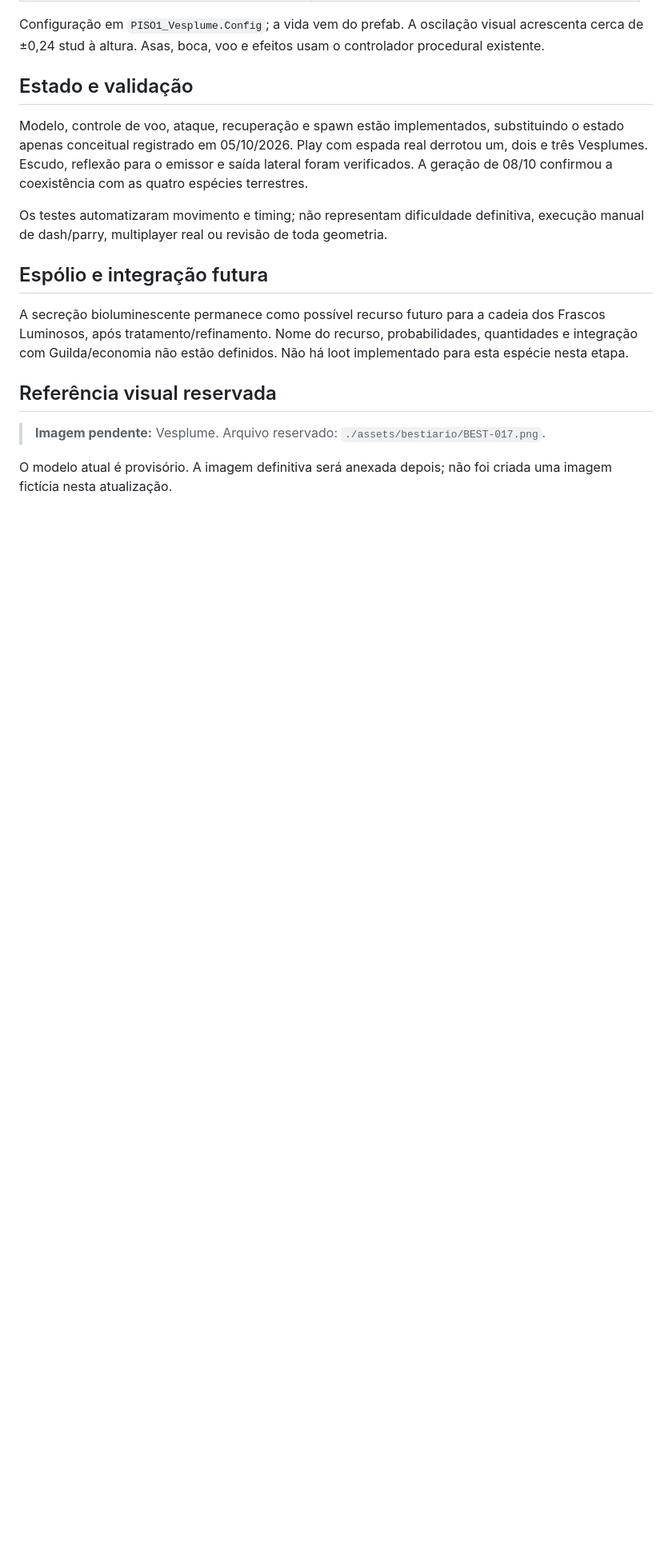
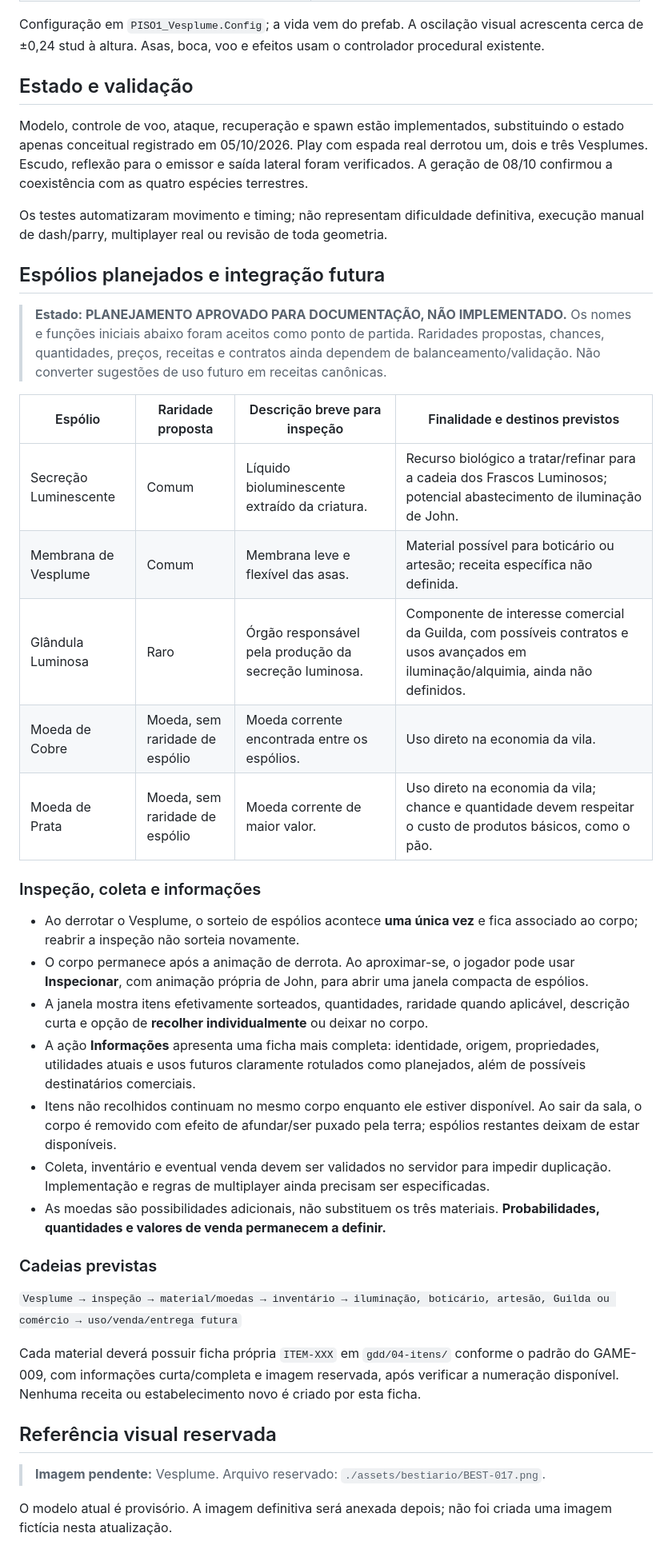
Before and after one commit to creativethb/Batalhas-Poderosas, a Markdown page: gdd/04-bestiario/BEST-017.md, the part around the change. Shown at 80% size. Drawn GitHub-style; blank space fills up the shorter version.

Commit message:
docs: planejar espólios e inspeção do Vesplume sem canonizar balanceamento

```diff
--- a/gdd/04-bestiario/BEST-017.md
+++ b/gdd/04-bestiario/BEST-017.md
@@ -46,9 +46,33 @@ Modelo, controle de voo, ataque, recuperação e spawn estão implementados, sub
 
 Os testes automatizaram movimento e timing; não representam dificuldade definitiva, execução manual de dash/parry, multiplayer real ou revisão de toda geometria.
 
-## Espólio e integração futura
+## Espólios planejados e integração futura
 
-A secreção bioluminescente permanece como possível recurso futuro para a cadeia dos Frascos Luminosos, após tratamento/refinamento. Nome do recurso, probabilidades, quantidades e integração com Guilda/economia não estão definidos. Não há loot implementado para esta espécie nesta etapa.
+> **Estado: PLANEJAMENTO APROVADO PARA DOCUMENTAÇÃO, NÃO IMPLEMENTADO.** Os nomes e funções iniciais abaixo foram aceitos como ponto de partida. Raridades propostas, chances, quantidades, preços, receitas e contratos ainda dependem de balanceamento/validação. Não converter sugestões de uso futuro em receitas canônicas.
+
+| Espólio | Raridade proposta | Descrição breve para inspeção | Finalidade e destinos previstos |
+|---|---|---|---|
+| Secreção Luminescente | Comum | Líquido bioluminescente extraído da criatura. | Recurso biológico a tratar/refinar para a cadeia dos Frascos Luminosos; potencial abastecimento de iluminação de John. |
+| Membrana de Vesplume | Comum | Membrana leve e flexível das asas. | Material possível para boticário ou artesão; receita específica não definida. |
+| Glândula Luminosa | Raro | Órgão responsável pela produção da secreção luminosa. | Componente de interesse comercial da Guilda, com possíveis contratos e usos avançados em iluminação/alquimia, ainda não definidos. |
+| Moeda de Cobre | Moeda, sem raridade de espólio | Moeda corrente encontrada entre os espólios. | Uso direto na economia da vila. |
+| Moeda de Prata | Moeda, sem raridade de espólio | Moeda corrente de maior valor. | Uso direto na economia da vila; chance e quantidade devem respeitar o custo de produtos básicos, como o pão. |
+
+### Inspeção, coleta e informações
+
+- Ao derrotar o Vesplume, o sorteio de espólios acontece **uma única vez** e fica associado ao corpo; reabrir a inspeção não sorteia novamente.
+- O corpo permanece após a animação de derrota. Ao aproximar-se, o jogador pode usar **Inspecionar**, com animação própria de John, para abrir uma janela compacta de espólios.
+- A janela mostra itens efetivamente sorteados, quantidades, raridade quando aplicável, descrição curta e opção de **recolher individualmente** ou deixar no corpo.
+- A ação **Informações** apresenta uma ficha mais completa: identidade, origem, propriedades, utilidades atuais e usos futuros claramente rotulados como planejados, além de possíveis destinatários comerciais.
+- Itens não recolhidos continuam no mesmo corpo enquanto ele estiver disponível. Ao sair da sala, o corpo é removido com efeito de afundar/ser puxado pela terra; espólios restantes deixam de estar disponíveis.
+- Coleta, inventário e eventual venda devem ser validados no servidor para impedir duplicação. Implementação e regras de multiplayer ainda precisam ser especificadas.
+- As moedas são possibilidades adicionais, não substituem os três materiais. **Probabilidades, quantidades e valores de venda permanecem a definir.**
+
+### Cadeias previstas
+
+`Vesplume → inspeção → material/moedas → inventário → iluminação, boticário, artesão, Guilda ou comércio → uso/venda/entrega futura`
+
+Cada material deverá possuir ficha própria `ITEM-XXX` em `gdd/04-itens/` conforme o padrão do GAME-009, com informações curta/completa e imagem reservada, após verificar a numeração disponível. Nenhuma receita ou estabelecimento novo é criado por esta ficha.
 
 ## Referência visual reservada
 
```
